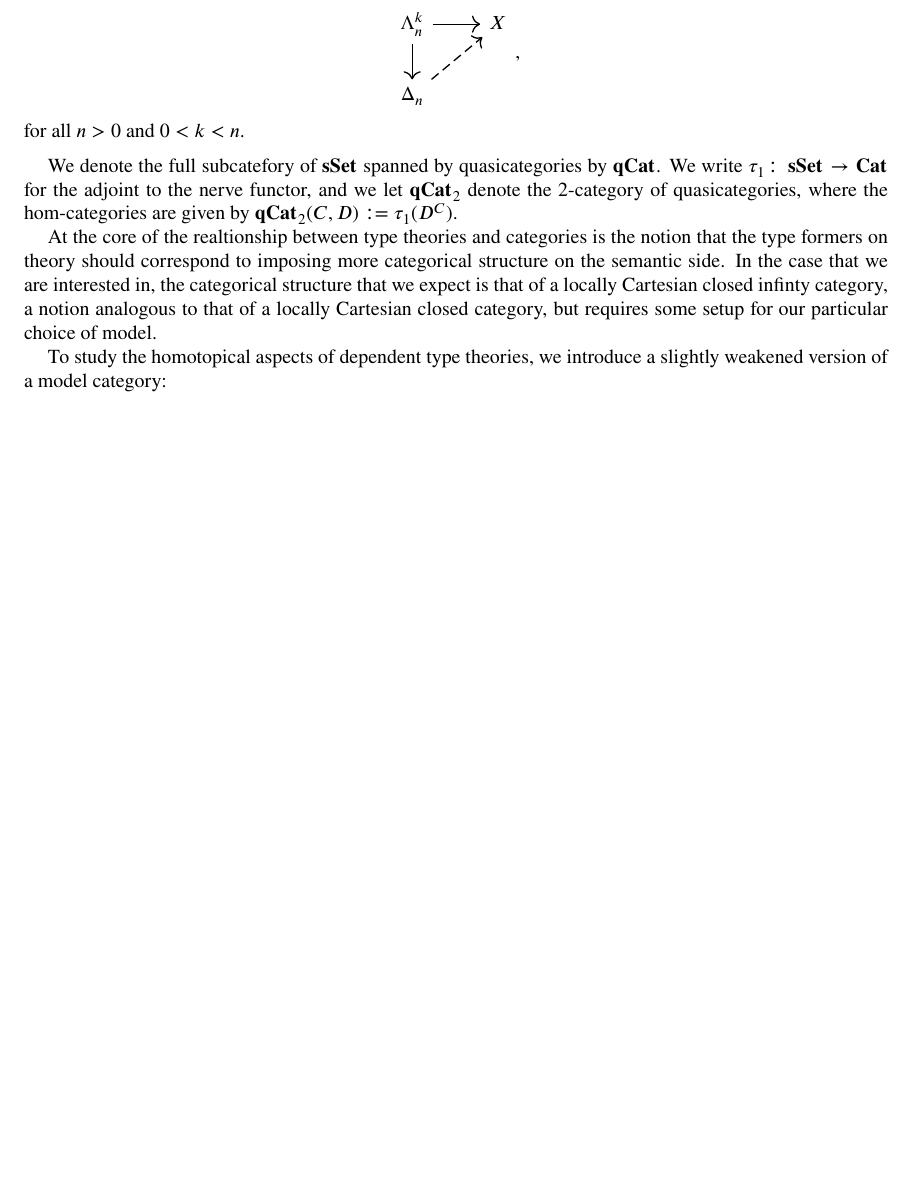
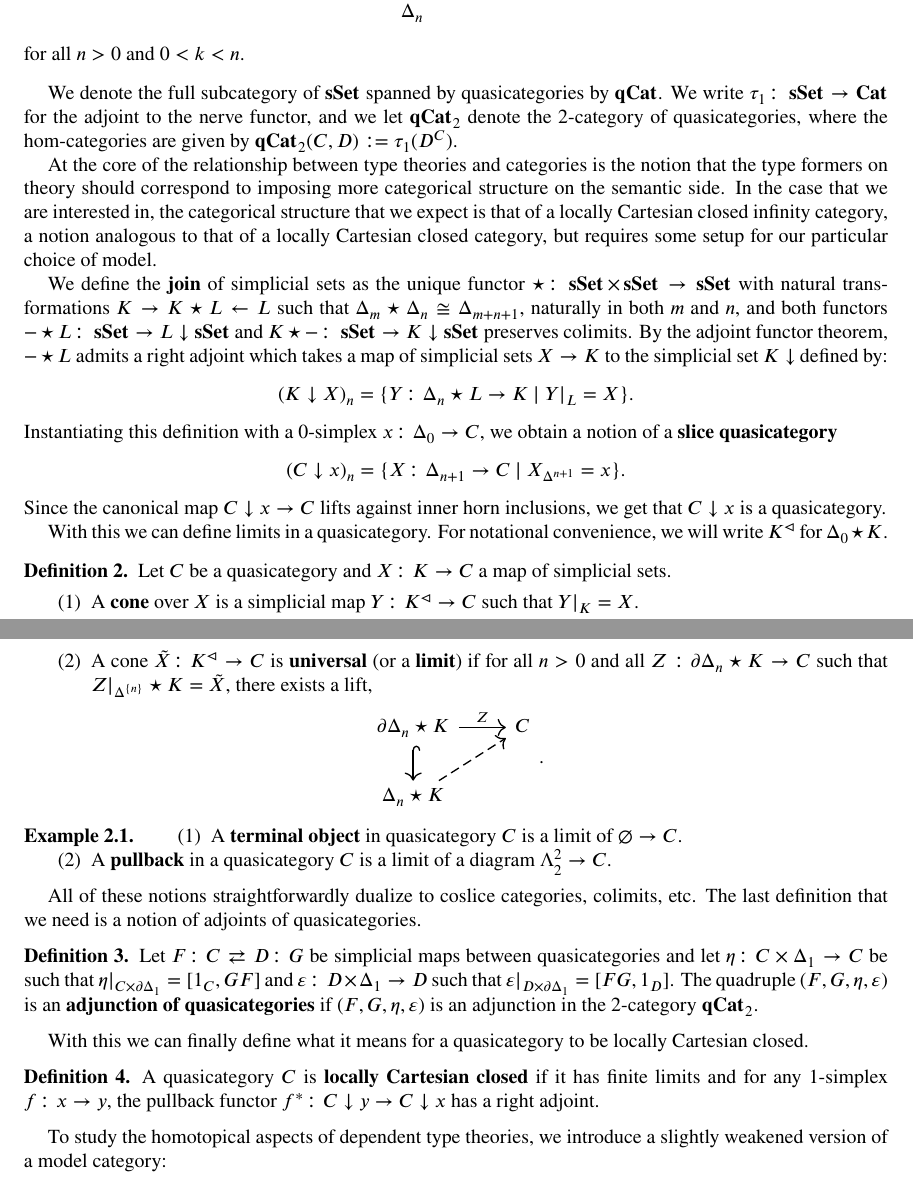
Before and after one commit to doolster/LaTeX-files, a LaTeX thesis (Thesis/Candidacy_Paper/CandidacyPaper.tex): part of page 1 of 6 before the commit and two parts of pages 1 and 2 of 6 after it, the two joined at a grey line, cut at the place of the change, the shorter picture padded with empty space. Compiled offline with pdfLaTeX.

```diff
--- a/Thesis/Candidacy_Paper/CandidacyPaper.tex
+++ b/Thesis/Candidacy_Paper/CandidacyPaper.tex
@@ -32,13 +32,48 @@
     for all $n>0$ and $0<k<n$.
 \end{definition}
 
-We denote the full subcatefory of $\sSet$ spanned by quasicategories by $\qCat$. We write $\tau_1\colon\sSet\to\Cat$ for the adjoint to the nerve functor, and we let $\qCat_2$ denote the 2-category of quasicategories, where the hom-categories are given by $\qCat_2(C,D):=\tau_1(D^C)$.
+We denote the full subcategory of $\sSet$ spanned by quasicategories by $\qCat$. We write $\tau_1\colon\sSet\to\Cat$ for the adjoint to the nerve functor, and we let $\qCat_2$ denote the 2-category of quasicategories, where the hom-categories are given by $\qCat_2(C,D):=\tau_1(D^C)$.
 
-At the core of the realtionship between type theories and categories is the notion that the type formers on theory should correspond to imposing more categorical structure on the semantic side. In the case that we are interested in, the categorical structure that we expect is that of a locally Cartesian closed infinty category, a notion analogous to that of a locally Cartesian closed category, but requires some setup for our particular choice of model.
+At the core of the relationship between type theories and categories is the notion that the type formers on theory should correspond to imposing more categorical structure on the semantic side. In the case that we are interested in, the categorical structure that we expect is that of a locally Cartesian closed infinity category, a notion analogous to that of a locally Cartesian closed category, but requires some setup for our particular choice of model.
+
+We define the \textbf{join} of simplicial sets as the unique functor $\star\colon\sSet\times\sSet\to\sSet$ with natural transformations \(K\to K\star L\leftarrow L\) such that $\Delta_m\star\Delta_n\cong\Delta_{m+n+1}$, naturally in both $m$ and $n$, and both functors $-\star L\colon\sSet\to L\downarrow\sSet$ and $K\star-\colon\sSet\to K\downarrow\sSet$ preserves colimits. By the adjoint functor theorem, $-\star L$ admits a right adjoint which takes a map of simplicial sets $X\to K$ to the simplicial set $K\downarrow$ defined by:
+\[(K\downarrow X)_n=\{Y\colon\Delta_n\star L\to K\ |\ Y|_L=X\}.\]
+Instantiating this definition with a 0-simplex $x\colon\Delta_0\to C$, we obtain a notion of a \textbf{slice quasicategory}
+\[(C\downarrow x)_n=\{X\colon\Delta_{n+1}\to C\ |\ X_{\Delta^{n+1}}=x\}.\]
+Since the canonical map $C\downarrow x\to C$ lifts against inner horn inclusions, we get that $C\downarrow x$ is a quasicategory.
+
+With this we can define limits in a quasicategory. For notational convenience, we will write $K^\lhd$ for $\Delta_0\star K$.
+
+\begin{definition}
+    Let $C$ be a quasicategory and $X\colon K\to C$ a map of simplicial sets.
+    \begin{enumerate}
+        \item A \textbf{cone} over $X$ is a simplicial map $Y\colon K^\lhd\to C$ such that $Y|_K=X$.
+        \item A cone $\tilde{X}\colon K^\lhd\to C$ is \textbf{universal} (or a \textbf{limit}) if for all $n>0$ and all $Z:\partial\Delta_n\star K\to C$ such that $Z|_{\Delta^{\{n\}}}\star K=\tilde{X}$, there exists a lift,
+        \[\begin{tikzcd}
+            \partial\Delta_n\star K \arrow[r, "Z"] \arrow[d, hook] & C\\
+            \Delta_n\star K \arrow[ur, dashed]
+        \end{tikzcd}.\]
+    \end{enumerate}
+\end{definition}
+
+\begin{ex}
+    \begin{enumerate}
+        \item A \textbf{terminal object} in quasicategory $C$ is a limit of $\emptyset\to C$.
+        \item A \textbf{pullback} in a quasicategory $C$ is a limit of a diagram $\Lambda_2^2\to C$.
+    \end{enumerate}
+\end{ex}
+
+All of these notions straightforwardly dualize to coslice categories, colimits, etc. The last definition that we need is a notion of adjoints of quasicategories.
+\begin{definition}
+    Let $F\colon C\rightleftarrows D\colon G$ be simplicial maps between quasicategories and let $\eta\colon C\times\Delta_1\to C$ be such that $\eta|_{C\times\partial\Delta_1}=[1_C,GF]$ and $\varepsilon\colon D\times\Delta_1\to D$ such that $\varepsilon|_{D\times\partial\Delta_1}=[FG,1_D]$. The quadruple $(F,G,\eta,\varepsilon)$ is an \textbf{adjunction of quasicategories} if $(F,G,\eta,\varepsilon)$ is an adjunction in the 2-category $\qCat_2$.
+\end{definition}
 
 
 
-
+With this we can finally define what it means for a quasicategory to be locally Cartesian closed.
+\begin{definition}
+    A quasicategory $C$ is \textbf{locally Cartesian closed} if it has finite limits and for any 1-simplex $f\colon x\to y$, the pullback functor $f^*\colon C\downarrow y\to C\downarrow x$ has a right adjoint.
+\end{definition}
 
 To study the homotopical aspects of dependent type theories, we introduce a slightly weakened version of a model category:
 \begin{definition}\cite[Def. 6.6]{KL18}
```
Also changed, not shown: Thesis/Candidacy_Paper/CandidacyPaper.pdf, Thesis/Candidacy_Paper/CandidacyPaper.tex (12 more changed lines), 2 other files.
